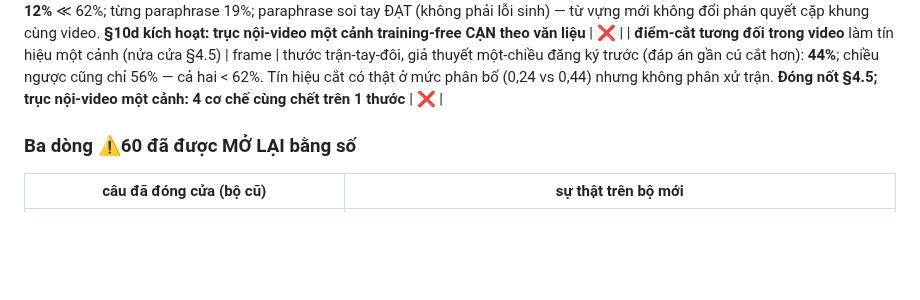
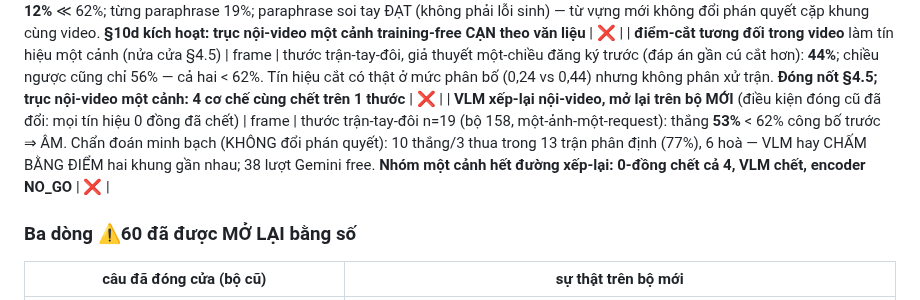
Before and after one commit to bminhnemhoi/ai-challenge-2026, a Markdown page: docs/KIEN_TRUC_VA_HUONG_CAI_THIEN.md, the part around the change. GitHub-like rendering; blank space fills up the shorter version.

```diff
--- a/docs/KIEN_TRUC_VA_HUONG_CAI_THIEN.md
+++ b/docs/KIEN_TRUC_VA_HUONG_CAI_THIEN.md
@@ -159,6 +159,7 @@ hợp: **`docs/KE_HOACH_DINH_VI.md`**.
 | **PE-Core-L làm encoder xếp-lại nội-video** (lever ④ tầng xếp hạng) | frame | cổng tiền-đăng-ký NO_GO: trung vị HAI cảnh 11,5 (cần ≤6,8); hạng-1 MỘT cảnh 45,0% (cần ≥47,0%), KTC Δ chứa 0; vi_thuần sập (trung vị 64, text tower 32 token BPE Anh — 40/40 câu vi bị cắt). GPU KHOÁ. Encoder tương lai cần context ≥64 token rồi đo lại đúng cổng này | ❌ |
 | **② GQE paraphrase-ensemble** (arXiv:2408.07249; 3 đội đối thủ 2025 dùng) | frame | phép-đếm-trước thước trận-tay-đôi: THƯỚC CHÍNH k=2 **12%** ≪ 62%; từng paraphrase 19%; paraphrase soi tay ĐẠT (không phải lỗi sinh) — từ vựng mới không đổi phán quyết cặp khung cùng video. **§10d kích hoạt: trục nội-video một cảnh training-free CẠN theo văn liệu** | ❌ |
 | **điểm-cắt tương đối trong video** làm tín hiệu một cảnh (nửa cửa §4.5) | frame | thước trận-tay-đôi, giả thuyết một-chiều đăng ký trước (đáp án gần cú cắt hơn): **44%**; chiều ngược cũng chỉ 56% — cả hai < 62%. Tín hiệu cắt có thật ở mức phân bố (0,24 vs 0,44) nhưng không phân xử trận. **Đóng nốt §4.5; trục nội-video một cảnh: 4 cơ chế cùng chết trên 1 thước** | ❌ |
+| **VLM xếp-lại nội-video, mở lại trên bộ MỚI** (điều kiện đóng cũ đã đổi: mọi tín hiệu 0 đồng đã chết) | frame | thước trận-tay-đôi n=19 (bộ 158, một-ảnh-một-request): thắng **53%** < 62% công bố trước ⇒ ÂM. Chẩn đoán minh bạch (KHÔNG đổi phán quyết): 10 thắng/3 thua trong 13 trận phân định (77%), 6 hoà — VLM hay CHẤM BẰNG ĐIỂM hai khung gần nhau; 38 lượt Gemini free. **Nhóm một cảnh hết đường xếp-lại: 0-đồng chết cả 4, VLM chết, encoder NO_GO** | ❌ |
 ### Ba dòng ⚠60 đã được MỞ LẠI bằng số
 
 | câu đã đóng cửa (bộ cũ) | sự thật trên bộ mới |
```
Also changed, not shown: docs/PAPER_XEP_HANG_NOI_VIDEO.md (+38 -0 lines).
